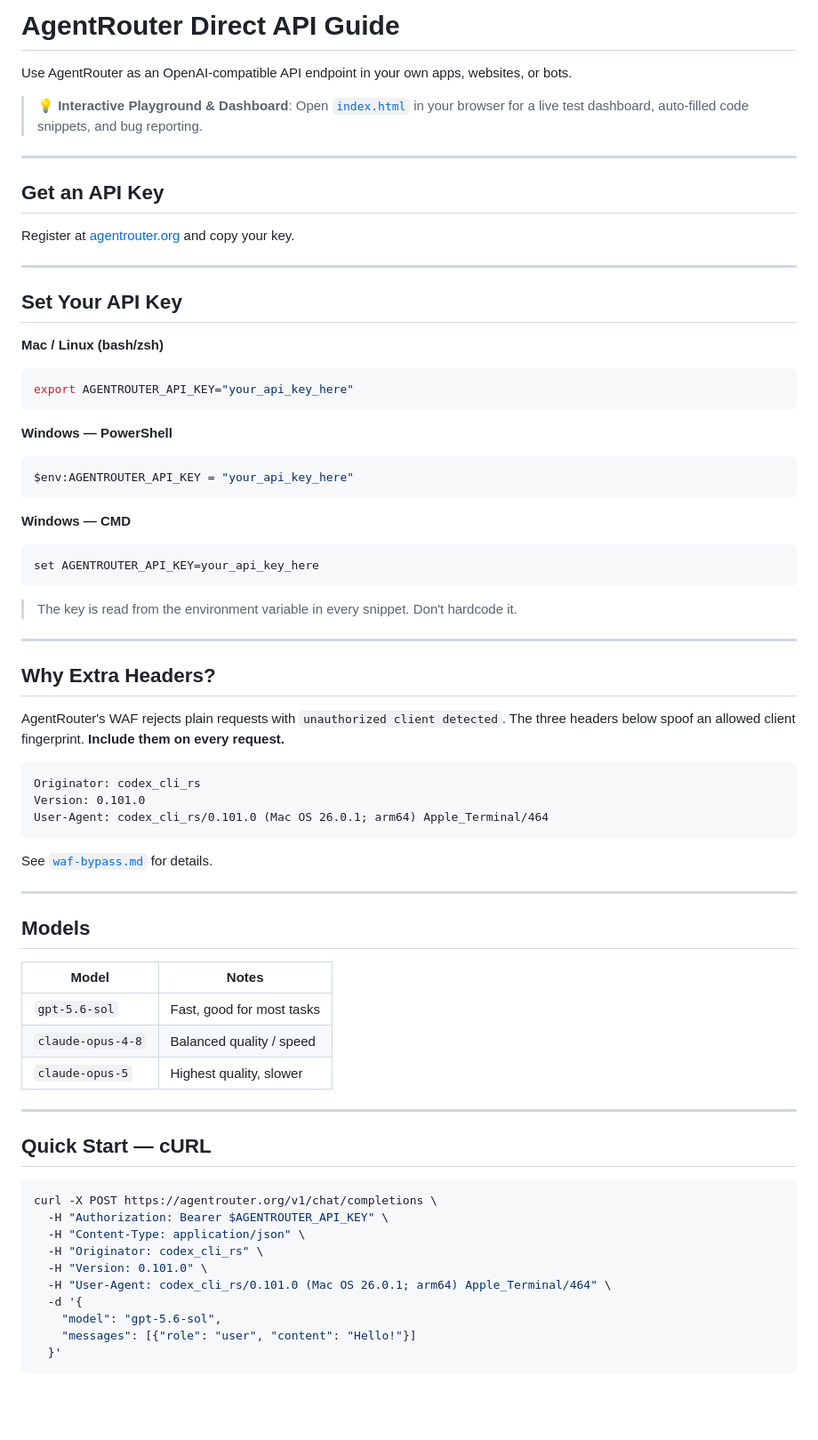
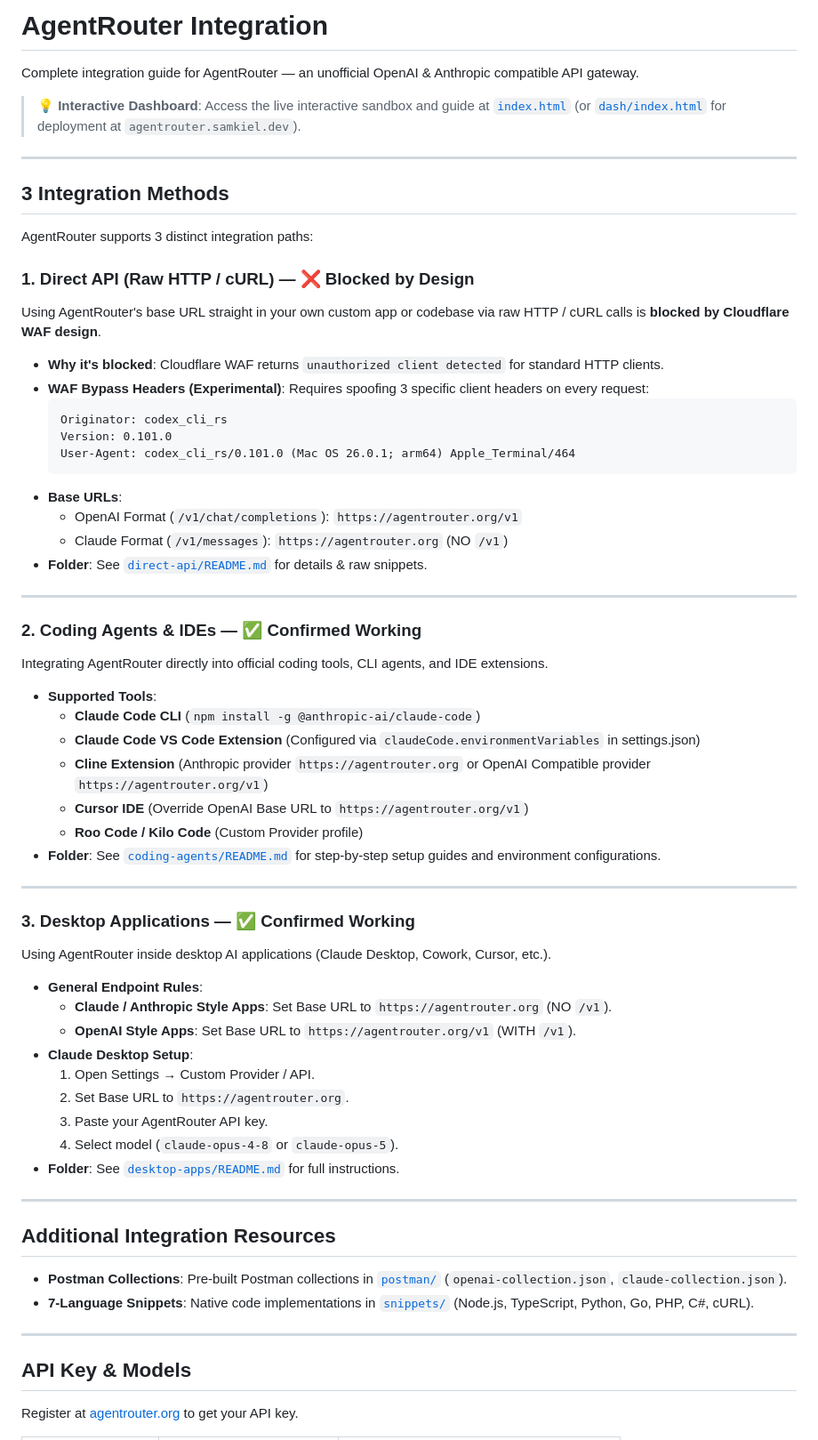
Before and after one commit to samkiell/AgentRouter, a Markdown page: README.md, the part around one of its changes. Shown at 89% size. Drawn GitHub-style; blank space fills up the shorter version.

Commit message:
docs: restructure README.md around AgentRouter Integration and 3 paths

````diff
--- a/README.md
+++ b/README.md
@@ -1,74 +1,68 @@
-# AgentRouter Direct API Guide
+# AgentRouter Integration
 
-Use AgentRouter as an OpenAI-compatible API endpoint in your own apps, websites, or bots.
+Complete integration guide for AgentRouter — an unofficial OpenAI & Anthropic compatible API gateway.
 
-> 💡 **Interactive Playground & Dashboard**: Open [`index.html`](index.html) in your browser for a live test dashboard, auto-filled code snippets, and bug reporting.
+> 💡 **Interactive Dashboard**: Access the live interactive sandbox and guide at [`index.html`](index.html) (or [`dash/index.html`](dash/index.html) for deployment at `agentrouter.samkiel.dev`).
 
 ---
 
-## Get an API Key
+## 3 Integration Methods
 
-Register at [agentrouter.org](https://agentrouter.org/register?aff=uhNr) and copy your key.
+AgentRouter supports 3 distinct integration paths:
+
+### 1. Direct API (Raw HTTP / cURL) — ❌ Blocked by Design
+Using AgentRouter's base URL straight in your own custom app or codebase via raw HTTP / cURL calls is **blocked by Cloudflare WAF design**.
+
+- **Why it's blocked**: Cloudflare WAF returns `unauthorized client detected` for standard HTTP clients.
+- **WAF Bypass Headers (Experimental)**: Requires spoofing 3 specific client headers on every request:
+  ```http
+  Originator: codex_cli_rs
+  Version: 0.101.0
+  User-Agent: codex_cli_rs/0.101.0 (Mac OS 26.0.1; arm64) Apple_Terminal/464
+  ```
+- **Base URLs**:
+  - OpenAI Format (`/v1/chat/completions`): `https://agentrouter.org/v1`
+  - Claude Format (`/v1/messages`): `https://agentrouter.org` (NO `/v1`)
+- **Folder**: See [`direct-api/README.md`](direct-api/README.md) for details & raw snippets.
 
 ---
 
-## Set Your API Key
+### 2. Coding Agents & IDEs — ✅ Confirmed Working
+Integrating AgentRouter directly into official coding tools, CLI agents, and IDE extensions.
 
-**Mac / Linux (bash/zsh)**
-```bash
-export AGENTROUTER_API_KEY="your_api_key_here"
-```
-
-**Windows — PowerShell**
-```powershell
-$env:AGENTROUTER_API_KEY = "your_api_key_here"
-```
-
-**Windows — CMD**
-```cmd
-set AGENTROUTER_API_KEY=your_api_key_here
-```
-
-> The key is read from the environment variable in every snippet. Don't hardcode it.
+- **Supported Tools**:
+  - **Claude Code CLI** (`npm install -g @anthropic-ai/claude-code`)
+  - **Claude Code VS Code Extension** (Configured via `claudeCode.environmentVariables` in settings.json)
+  - **Cline Extension** (Anthropic provider `https://agentrouter.org` or OpenAI Compatible provider `https://agentrouter.org/v1`)
+  - **Cursor IDE** (Override OpenAI Base URL to `https://agentrouter.org/v1`)
+  - **Roo Code / Kilo Code** (Custom Provider profile)
+- **Folder**: See [`coding-agents/README.md`](coding-agents/README.md) for step-by-step setup guides and environment configurations.
 
 ---
 
-## Why Extra Headers?
+### 3. Desktop Applications — ✅ Confirmed Working
+Using AgentRouter inside desktop AI applications (Claude Desktop, Cowork, Cursor, etc.).
 
-AgentRouter's WAF rejects plain requests with `unauthorized client detected`. The three headers below spoof an allowed client fingerprint. **Include them on every request.**
-
-```
-Originator: codex_cli_rs
-Version: 0.101.0
-User-Agent: codex_cli_rs/0.101.0 (Mac OS 26.0.1; arm64) Apple_Terminal/464
-```
-
-See [`waf-bypass.md`](waf-bypass.md) for details.
+- **General Endpoint Rules**:
+  - **Claude / Anthropic Style Apps**: Set Base URL to `https://agentrouter.org` (NO `/v1`).
+  - **OpenAI Style Apps**: Set Base URL to `https://agentrouter.org/v1` (WITH `/v1`).
+- **Claude Desktop Setup**:
+  1. Open Settings → Custom Provider / API.
+  2. Set Base URL to `https://agentrouter.org`.
+  3. Paste your AgentRouter API key.
+  4. Select model (`claude-opus-4-8` or `claude-opus-5`).
+- **Folder**: See [`desktop-apps/README.md`](desktop-apps/README.md) for full instructions.
 
 ---
 
-## Models
+## Additional Integration Resources
 
-| Model | Notes |
-|---|---|
-| `gpt-5.6-sol` | Fast, good for most tasks |
-| `claude-opus-4-8` | Balanced quality / speed |
-| `claude-opus-5` | Highest quality, slower |
+- **Postman Collections**: Pre-built Postman collections in [`postman/`](postman/) (`openai-collection.json`, `claude-collection.json`).
+- **7-Language Snippets**: Native code implementations in [`snippets/`](snippets/) (Node.js, TypeScript, Python, Go, PHP, C#, cURL).
 
 ---
 
-## Quick Start — cURL
+## API Key & Models
 
-```bash
-curl -X POST https://agentrouter.org/v1/chat/completions \
-  -H "Authorization: Bearer $AGENTROUTER_API_KEY" \
-  -H "Content-Type: application/json" \
-  -H "Originator: codex_cli_rs" \
-  -H "Version: 0.101.0" \
-  -H "User-Agent: codex_cli_rs/0.101.0 (Mac OS 26.0.1; arm64) Apple_Terminal/464" \
-  -d '{
-    "model": "gpt-5.6-sol",
-    "messages": [{"role": "user", "content": "Hello!"}]
-  }'
-```
+Register at [agentrouter.org](https://agentrouter.org/register?aff=uhNr) to get your API key.
 
````
Also changed, not shown: other parts of README.md (+4 -58 lines).
